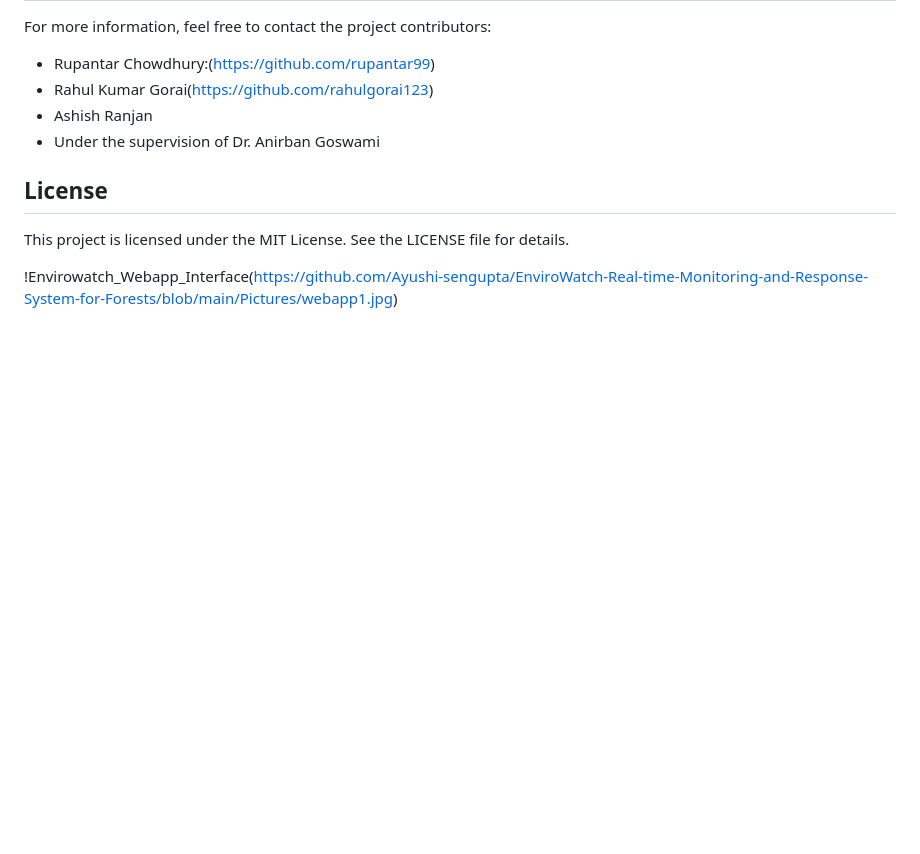
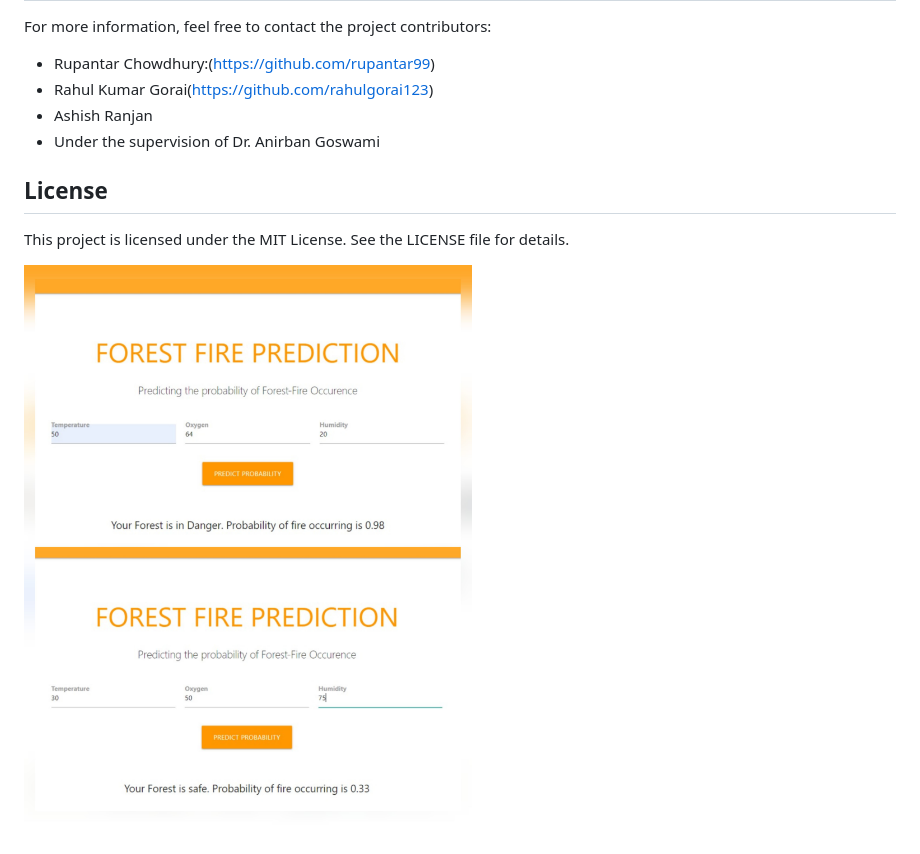
Before and after one commit to Ayushi-sengupta/EnviroWatch-Real-time-Monitoring-and-Response-System-for-Forests, a Markdown page: README.md, the part around the change. Drawn GitHub-style; blank space fills up the shorter version.

```diff
--- a/README.md
+++ b/README.md
@@ -93,4 +93,4 @@ For more information, feel free to contact the project contributors:
 ## License
 This project is licensed under the MIT License. See the LICENSE file for details.
 
-!Envirowatch_Webapp_Interface(https://github.com/Ayushi-sengupta/EnviroWatch-Real-time-Monitoring-and-Response-System-for-Forests/blob/main/Pictures/webapp1.jpg)
+![Envirowatch_Webapp_Interface](https://github.com/Ayushi-sengupta/EnviroWatch-Real-time-Monitoring-and-Response-System-for-Forests/blob/main/Pictures/webapp1.jpg)
```
